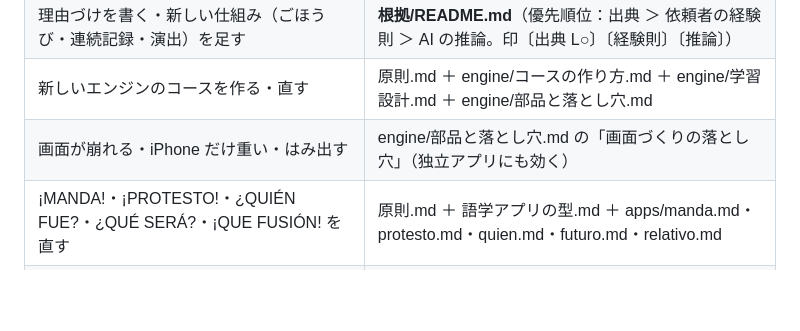
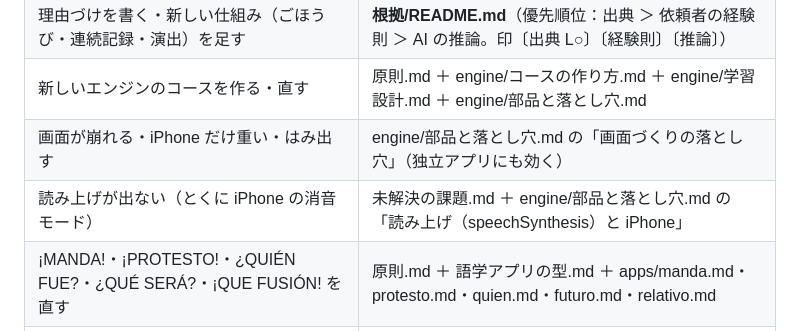
Before and after one commit to condoidea/p-learning-engine, a Markdown page: docs/README.md, the part around the change. Rendered like a GitHub page; blank space fills up the shorter version.

Commit message:
docs：未解決の課題（iPhone の消音モードで読み上げが鳴らない。起きていること・試してだめだったこと・回避策・見送った案）を新しく、索引にも
Co-Authored-By: Claude Opus 5.5 <noreply@anthropic.com>

```diff
--- a/docs/README.md
+++ b/docs/README.md
@@ -9,6 +9,7 @@
 | 理由づけを書く・新しい仕組み（ごほうび・連続記録・演出）を足す | **根拠/README.md**（優先順位：出典 ＞ 依頼者の経験則 ＞ AI の推論。印〔出典 L○〕〔経験則〕〔推論〕） |
 | 新しいエンジンのコースを作る・直す | 原則.md ＋ engine/コースの作り方.md ＋ engine/学習設計.md ＋ engine/部品と落とし穴.md |
 | 画面が崩れる・iPhone だけ重い・はみ出す | engine/部品と落とし穴.md の「画面づくりの落とし穴」（独立アプリにも効く） |
+| 読み上げが出ない（とくに iPhone の消音モード） | 未解決の課題.md ＋ engine/部品と落とし穴.md の「読み上げ（speechSynthesis）と iPhone」 |
 | ¡MANDA!・¡PROTESTO!・¿QUIÉN FUE?・¿QUÉ SERÁ?・¡QUE FUSIÓN! を直す | 原則.md ＋ 語学アプリの型.md ＋ apps/manda.md・protesto.md・quien.md・futuro.md・relativo.md |
 | モル教室・ユーキ・クエストを直す | 原則.md ＋ apps/mole.md・yuki.md |
 | 単語アプリ（vocab.html）を直す | vocab/設計.md（履歴は必要な v だけ） |
```
Also changed, not shown: docs/未解決の課題.md (added, +22 -0 lines).
